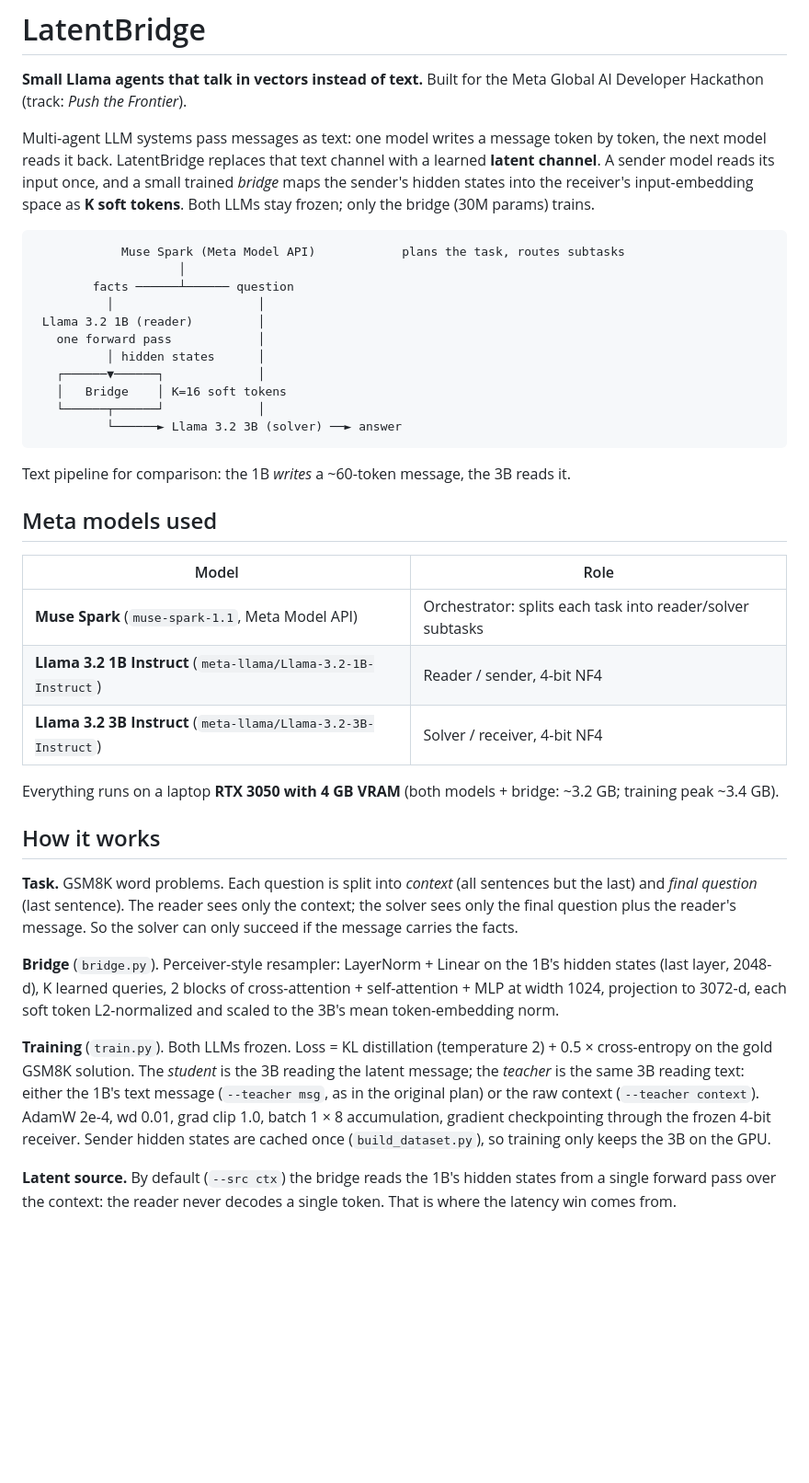
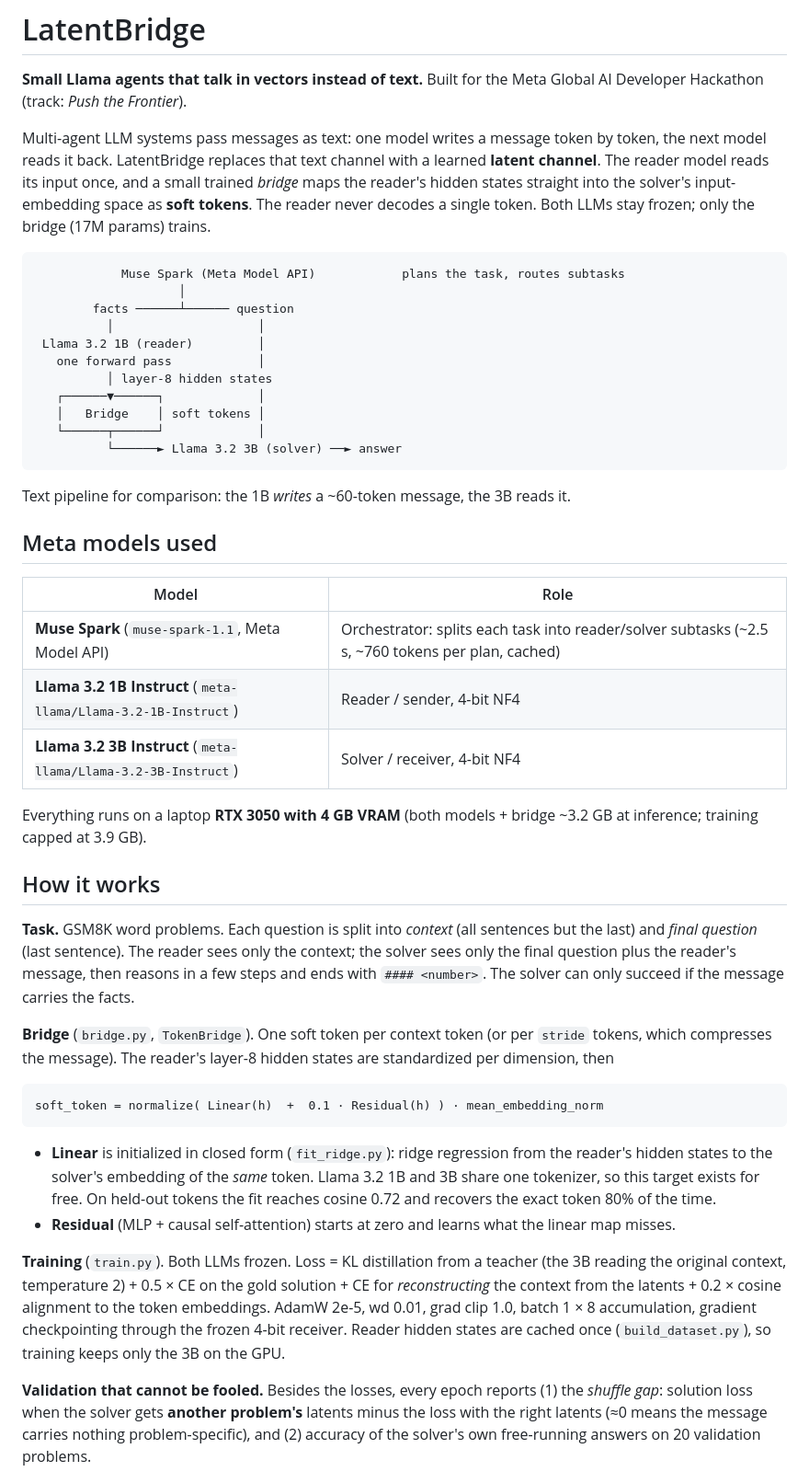
Before and after one commit to ahmdjlt/Meta-hackathon-2026-latent-bridge, a Markdown page: README.md, the part around one of its changes. Shown at 92% size. Rendered like a GitHub page; blank space fills up the shorter version.

````diff
--- a/README.md
+++ b/README.md
@@ -4,9 +4,10 @@
 Built for the Meta Global AI Developer Hackathon (track: *Push the Frontier*).
 
 Multi-agent LLM systems pass messages as text: one model writes a message token by token, the next model
-reads it back. LatentBridge replaces that text channel with a learned **latent channel**. A sender model
-reads its input once, and a small trained *bridge* maps the sender's hidden states into the receiver's
-input-embedding space as **K soft tokens**. Both LLMs stay frozen; only the bridge (30M params) trains.
+reads it back. LatentBridge replaces that text channel with a learned **latent channel**. The reader model
+reads its input once, and a small trained *bridge* maps the reader's hidden states straight into the
+solver's input-embedding space as **soft tokens**. The reader never decodes a single token. Both LLMs stay
+frozen; only the bridge (17M params) trains.
 
 ```
             Muse Spark (Meta Model API)            plans the task, routes subtasks
@@ -15,9 +16,9 @@ input-embedding space as **K soft tokens**. Both LLMs stay frozen; only the brid
           │                    │
  Llama 3.2 1B (reader)         │
    one forward pass            │
-          │ hidden states      │
+          │ layer-8 hidden states
    ┌──────▼──────┐             │
-   │   Bridge    │ K=16 soft tokens
+   │   Bridge    │ soft tokens │
    └──────┬──────┘             │
           └──────► Llama 3.2 3B (solver) ──► answer
 ```
@@ -28,28 +29,40 @@ Text pipeline for comparison: the 1B *writes* a ~60-token message, the 3B reads
 
 | Model | Role |
 |---|---|
-| **Muse Spark** (`muse-spark-1.1`, Meta Model API) | Orchestrator: splits each task into reader/solver subtasks |
+| **Muse Spark** (`muse-spark-1.1`, Meta Model API) | Orchestrator: splits each task into reader/solver subtasks (~2.5 s, ~760 tokens per plan, cached) |
 | **Llama 3.2 1B Instruct** (`meta-llama/Llama-3.2-1B-Instruct`) | Reader / sender, 4-bit NF4 |
 | **Llama 3.2 3B Instruct** (`meta-llama/Llama-3.2-3B-Instruct`) | Solver / receiver, 4-bit NF4 |
 
-Everything runs on a laptop **RTX 3050 with 4 GB VRAM** (both models + bridge: ~3.2 GB; training peak ~3.4 GB).
+Everything runs on a laptop **RTX 3050 with 4 GB VRAM** (both models + bridge ~3.2 GB at inference;
+training capped at 3.9 GB).
 
 ## How it works
 
 **Task.** GSM8K word problems. Each question is split into *context* (all sentences but the last) and
 *final question* (last sentence). The reader sees only the context; the solver sees only the final question
-plus the reader's message. So the solver can only succeed if the message carries the facts.
+plus the reader's message, then reasons in a few steps and ends with `#### <number>`. The solver can only
+succeed if the message carries the facts.
 
-**Bridge** (`bridge.py`). Perceiver-style resampler: LayerNorm + Linear on the 1B's hidden states
-(last layer, 2048-d), K learned queries, 2 blocks of cross-attention + self-attention + MLP at width 1024,
-projection to 3072-d, each soft token L2-normalized and scaled to the 3B's mean token-embedding norm.
+**Bridge** (`bridge.py`, `TokenBridge`). One soft token per context token (or per `stride` tokens, which
+compresses the message). The reader's layer-8 hidden states are standardized per dimension, then
 
-**Training** (`train.py`). Both LLMs frozen. Loss = KL distillation (temperature 2) + 0.5 × cross-entropy
-on the gold GSM8K solution. The *student* is the 3B reading the latent message; the *teacher* is the
-same 3B reading text: either the 1B's text message (`--teacher msg`, as in the original plan) or the raw
-context (`--teacher context`). AdamW 2e-4, wd 0.01, grad clip 1.0, batch 1 × 8 accumulation, gradient
-checkpointing through the frozen 4-bit receiver. Sender hidden states are cached once
-(`build_dataset.py`), so training only keeps the 3B on the GPU.
+```
+soft_token = normalize( Linear(h)  +  0.1 · Residual(h) ) · mean_embedding_norm
+```
 
-**Latent source.** By default (`--src ctx`) the bridge reads the 1B's hidden states from a single forward
-pass over the context: the reader never decodes a single token. That is where the latency win comes from.
+- **Linear** is initialized in closed form (`fit_ridge.py`): ridge regression from the reader's hidden states
+  to the solver's embedding of the *same* token. Llama 3.2 1B and 3B share one tokenizer, so this target
+  exists for free. On held-out tokens the fit reaches cosine 0.72 and recovers the exact token 80% of the time.
+- **Residual** (MLP + causal self-attention) starts at zero and learns what the linear map misses.
+
+**Training** (`train.py`). Both LLMs frozen. Loss = KL distillation from a teacher (the 3B reading the
+original context, temperature 2) + 0.5 × CE on the gold solution + CE for *reconstructing* the context from
+the latents + 0.2 × cosine alignment to the token embeddings. AdamW 2e-5, wd 0.01, grad clip 1.0,
+batch 1 × 8 accumulation, gradient checkpointing through the frozen 4-bit receiver. Reader hidden states are
+cached once (`build_dataset.py`), so training keeps only the 3B on the GPU.
+
+**Validation that cannot be fooled.** Besides the losses, every epoch reports
+(1) the *shuffle gap*: solution loss when the solver gets **another problem's** latents minus the loss with
+the right latents (≈0 means the message carries nothing problem-specific), and
+(2) accuracy of the solver's own free-running answers on 20 validation problems.
+
````
Also changed, not shown: other parts of README.md (+57 -4 lines), results/eval_live_main.md (added, +6 -0 lines), results/eval_smoke.md (deleted, +0 -3 lines), results/fig_accuracy.png (added), results/fig_latency.png (added), results/fig_training_loss.png (added), 13 other files.
